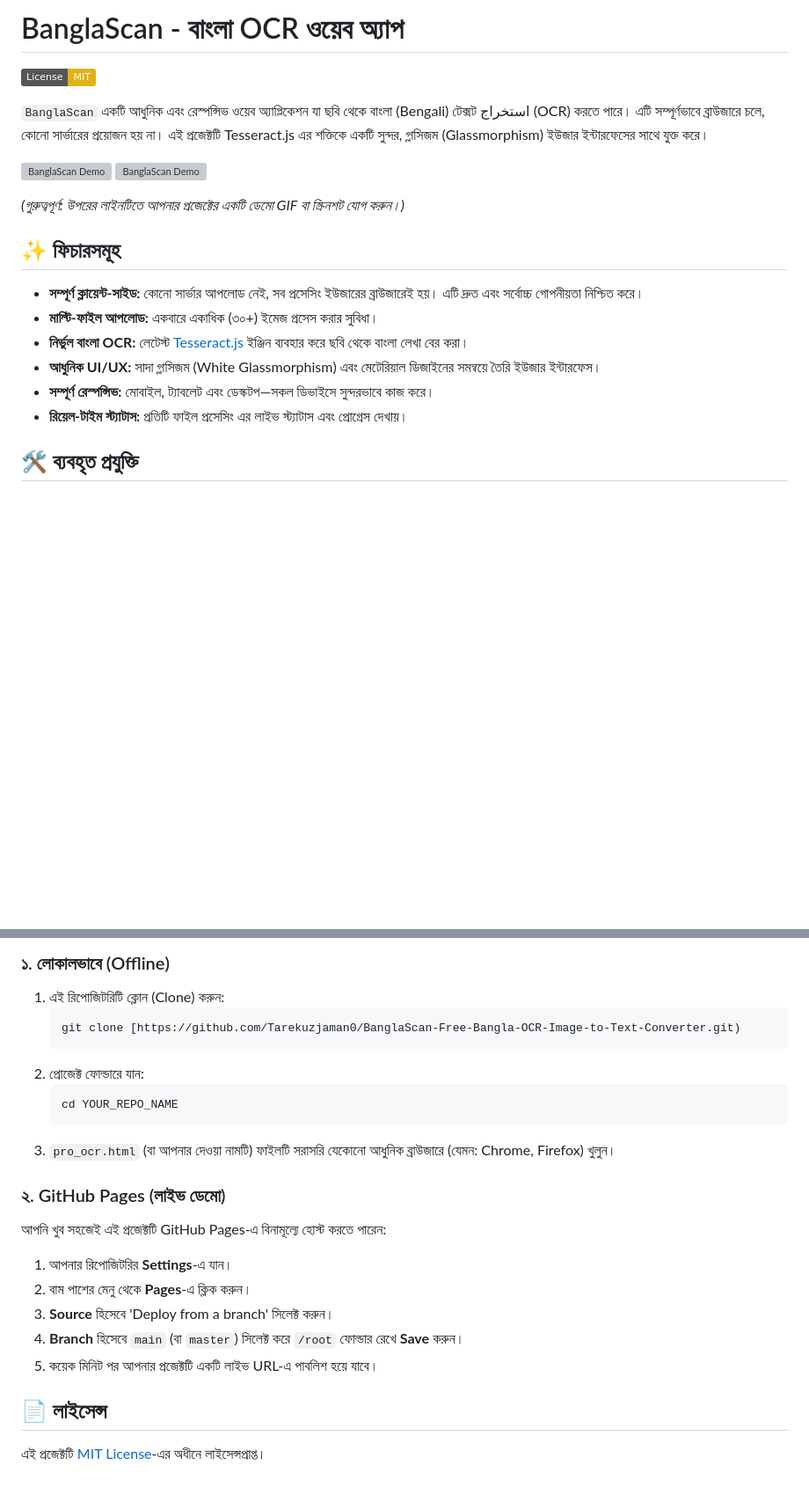
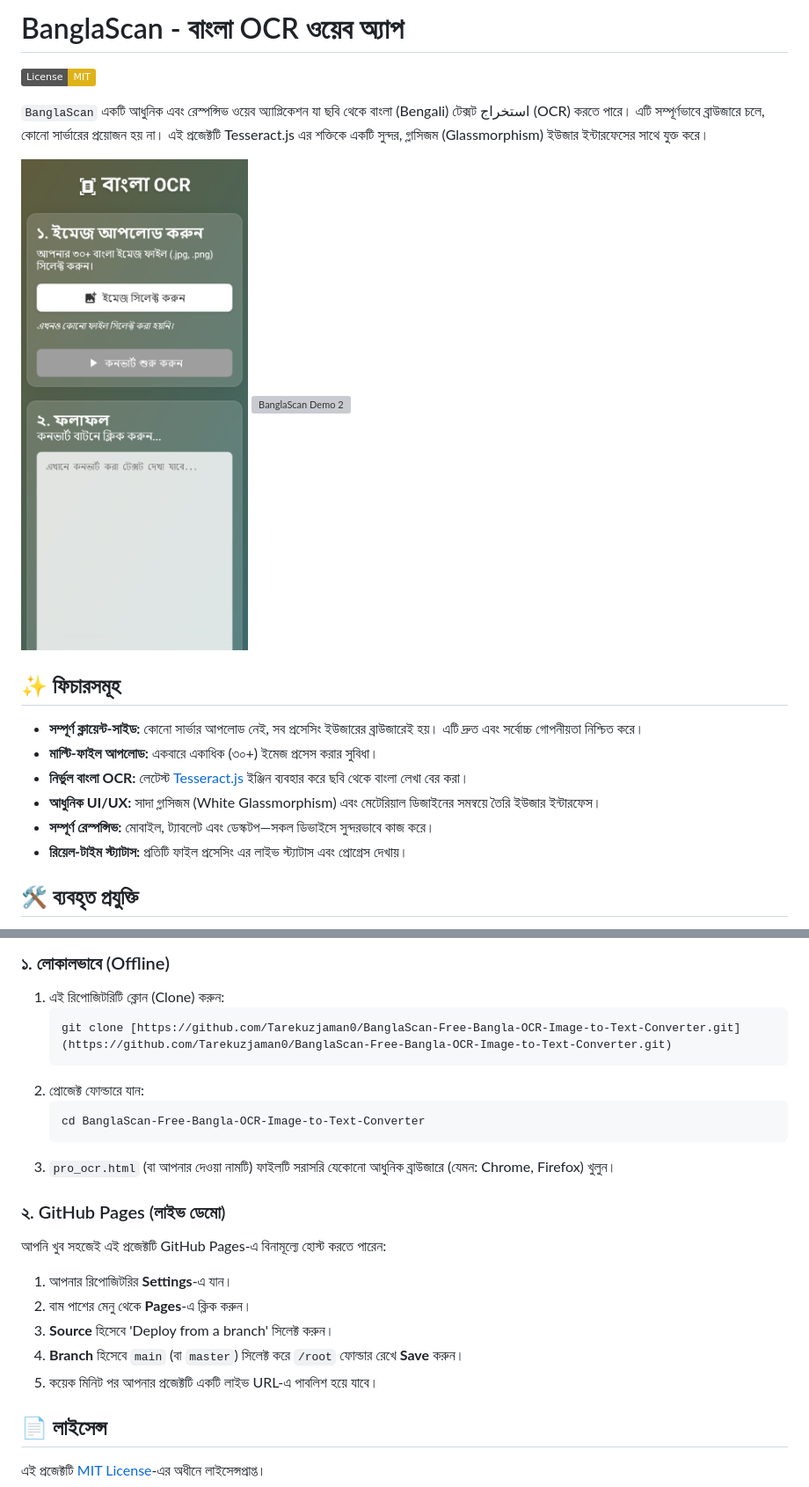
Before and after one commit to Tarekuzjaman0/BanglaScan-Free-Bangla-OCR-Image-to-Text-Converter, a Markdown page: README.md, 2 parts joined by grey strips. Shown at 88% size. GitHub-like rendering; badges without logos; blank space fills up the shorter version; grey boxes are pictures that could not be loaded.

Commit message:
Fix formatting and improve clarity in README
Updated README.md to correct formatting and improve clarity.

````diff
--- a/README.md
+++ b/README.md
@@ -1,22 +1,20 @@
-# BanglaScan - বাংলা OCR ওয়েব অ্যাপ
+# BanglaScan - বাংলা OCR ওয়েব অ্যাপ
 
 [![License: MIT](https://img.shields.io/badge/License-MIT-yellow.svg)](https://opensource.org/licenses/MIT)
 
-`BanglaScan` একটি আধুনিক এবং রেস্পন্সিভ ওয়েব অ্যাপ্লিকেশন যা ছবি থেকে বাংলা (Bengali) টেক্সট استخراج (OCR) করতে পারে। এটি সম্পূর্ণভাবে ব্রাউজারে চলে, কোনো সার্ভারের প্রয়োজন হয় না। এই প্রজেক্টটি Tesseract.js এর শক্তিকে একটি সুন্দর, গ্লাসিজম (Glassmorphism) ইউজার ইন্টারফেসের সাথে যুক্ত করে।
+`BanglaScan` একটি আধুনিক এবং রেস্পন্সিভ ওয়েব অ্যাপ্লিকেশন যা ছবি থেকে বাংলা (Bengali) টেক্সট استخراج (OCR) করতে পারে। এটি সম্পূর্ণভাবে ব্রাউজারে চলে, কোনো সার্ভারের প্রয়োজন হয় না। এই প্রজেক্টটি Tesseract.js এর শক্তিকে একটি সুন্দর, গ্লাসিজম (Glassmorphism) ইউজার ইন্টারফেসের সাথে যুক্ত করে।
 
-![BanglaScan Demo]([https://github.com/Tarekuzjaman0/BanglaScan-Free-Bangla-OCR-Image-to-Text-Converter/blob/main/screenshot1.png?raw=true])
-![BanglaScan Demo]([https://github.com/Tarekuzjaman0/BanglaScan-Free-Bangla-OCR-Image-to-Text-Converter/blob/main/screenshot2.png?raw=true])
-
-*(গুরুত্বপূর্ণ: উপরের লাইনটিতে আপনার প্রজেক্টের একটি ডেমো GIF বা স্ক্রিনশট যোগ করুন।)*
+![BanglaScan Demo 1](https://github.com/Tarekuzjaman0/BanglaScan-Free-Bangla-OCR-Image-to-Text-Converter/raw/main/screenshot1.png)
+![BanglaScan Demo 2](https://github.com/Tarekuzjaman0/BanglaScan-Free-Bangla-OCR-Image-to-Text-Converter/raw/main/screenshot2.png)
 
 ## ✨ ফিচারসমূহ
 
-* **সম্পূর্ণ ক্লায়েন্ট-সাইড:** কোনো সার্ভার আপলোড নেই, সব প্রসেসিং ইউজারের ব্রাউজারেই হয়। এটি দ্রুত এবং সর্বোচ্চ গোপনীয়তা নিশ্চিত করে।
+* **সম্পূর্ণ ক্লায়েন্ট-সাইড:** কোনো সার্ভার আপলোড নেই, সব প্রসেসিং ইউজারের ব্রাউজারেই হয়। এটি দ্রুত এবং সর্বোচ্চ গোপনীয়তা নিশ্চিত করে।
 * **মাল্টি-ফাইল আপলোড:** একবারে একাধিক (৩০+) ইমেজ প্রসেস করার সুবিধা।
 * **নির্ভুল বাংলা OCR:** লেটেস্ট [Tesseract.js](https://github.com/naptha/tesseract.js) ইঞ্জিন ব্যবহার করে ছবি থেকে বাংলা লেখা বের করা।
-* **আধুনিক UI/UX:** সাদা গ্লাসিজম (White Glassmorphism) এবং মেটেরিয়াল ডিজাইনের সমন্বয়ে তৈরি ইউজার ইন্টারফেস।
+* **আধুনিক UI/UX:** সাদা গ্লাসিজম (White Glassmorphism) এবং মেটেরিয়াল ডিজাইনের সমন্বয়ে তৈরি ইউজার ইন্টারফেস।
 * **সম্পূর্ণ রেস্পন্সিভ:** মোবাইল, ট্যাবলেট এবং ডেস্কটপ—সকল ডিভাইসে সুন্দরভাবে কাজ করে।
-* **রিয়েল-টাইম স্ট্যাটাস:** প্রতিটি ফাইল প্রসেসিং এর লাইভ স্ট্যাটাস এবং প্রোগ্রেস দেখায়।
+* **রিয়েল-টাইম স্ট্যাটাস:** প্রতিটি ফাইল প্রসেসিং এর লাইভ স্ট্যাটাস এবং প্রোগ্রেস দেখায়।
 
 ## 🛠️ ব্যবহৃত প্রযুক্তি
 
@@ -33,13 +31,13 @@
 
 1.  এই রিপোজিটরিটি ক্লোন (Clone) করুন:
     ```bash
-    git clone [https://github.com/Tarekuzjaman0/BanglaScan-Free-Bangla-OCR-Image-to-Text-Converter.git)
+    git clone [https://github.com/Tarekuzjaman0/BanglaScan-Free-Bangla-OCR-Image-to-Text-Converter.git](https://github.com/Tarekuzjaman0/BanglaScan-Free-Bangla-OCR-Image-to-Text-Converter.git)
     ```
 2.  প্রোজেক্ট ফোল্ডারে যান:
     ```bash
-    cd YOUR_REPO_NAME
+    cd BanglaScan-Free-Bangla-OCR-Image-to-Text-Converter
     ```
-3.  `pro_ocr.html` (বা আপনার দেওয়া নামটি) ফাইলটি সরাসরি যেকোনো আধুনিক ব্রাউজারে (যেমন: Chrome, Firefox) খুলুন।
+3.  `pro_ocr.html` (বা আপনার দেওয়া নামটি) ফাইলটি সরাসরি যেকোনো আধুনিক ব্রাউজারে (যেমন: Chrome, Firefox) খুলুন।
 
 ### ২. GitHub Pages (লাইভ ডেমো)
 
@@ -49,7 +47,7 @@
 2.  বাম পাশের মেনু থেকে **Pages**-এ ক্লিক করুন।
 3.  **Source** হিসেবে 'Deploy from a branch' সিলেক্ট করুন।
 4.  **Branch** হিসেবে `main` (বা `master`) সিলেক্ট করে `/root` ফোল্ডার রেখে **Save** করুন।
-5.  কয়েক মিনিট পর আপনার প্রজেক্টটি একটি লাইভ URL-এ পাবলিশ হয়ে যাবে।
+5.  কয়েক মিনিট পর আপনার প্রজেক্টটি একটি লাইভ URL-এ পাবলিশ হয়ে যাবে।
 
 ## 📄 লাইসেন্স
 
````
